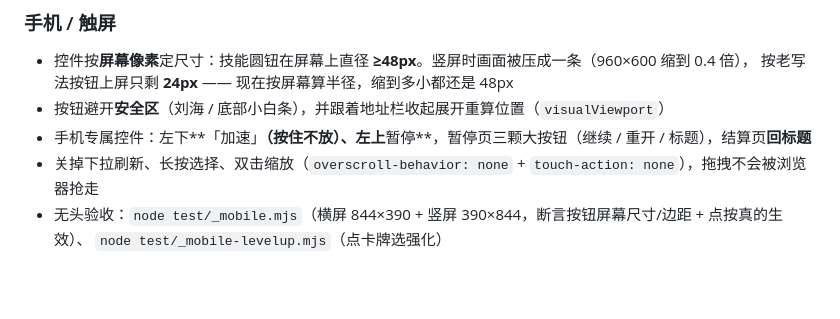
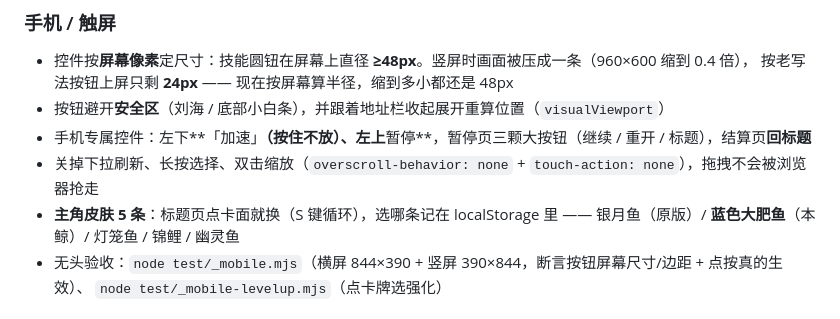
Before and after one commit to YBBCMG/sink, a Markdown page: README.md, the part around the change. Rendered like a GitHub page; blank space fills up the shorter version.

Commit message:
publish README.md

```diff
--- a/README.md
+++ b/README.md
@@ -179,6 +179,7 @@ python -m http.server 8080      # 或 npx serve .
 - 按钮避开**安全区**（刘海 / 底部小白条），并跟着地址栏收起展开重算位置（`visualViewport`）
 - 手机专属控件：左下**「加速」**（按住不放）、左上**暂停**，暂停页三颗大按钮（继续 / 重开 / 标题），结算页**回标题**
 - 关掉下拉刷新、长按选择、双击缩放（`overscroll-behavior: none` + `touch-action: none`），拖拽不会被浏览器抢走
+- **主角皮肤 5 条**：标题页点卡面就换（S 键循环），选哪条记在 localStorage 里 —— 银月鱼（原版）/ **蓝色大肥鱼**（本鲸）/ 灯笼鱼 / 锦鲤 / 幽灵鱼
 - 无头验收：`node test/_mobile.mjs`（横屏 844×390 + 竖屏 390×844，断言按钮屏幕尺寸/边距 + 点按真的生效）、
   `node test/_mobile-levelup.mjs`（点卡牌选强化）
 
```
